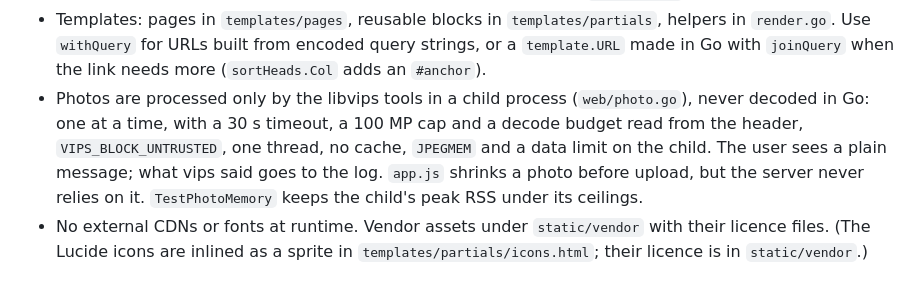
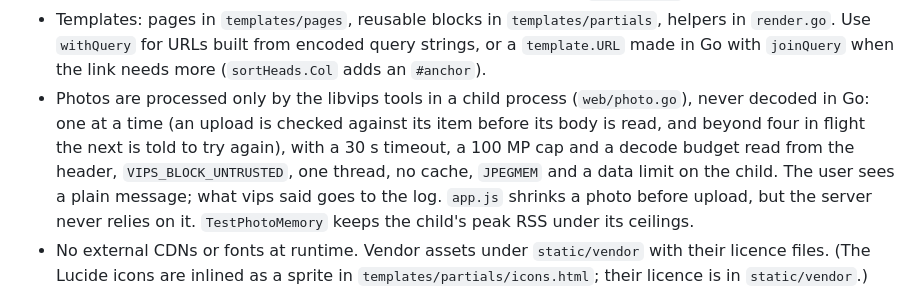
Before and after one commit to sunny-azu-red/stock-items, a Markdown page: docs/conventions.md, the part around the change. Drawn GitHub-style.

Commit message:
Say in the conventions how photo uploads are refused early
Co-Authored-By: Claude Opus 5.5 <noreply@anthropic.com>

```diff
--- a/docs/conventions.md
+++ b/docs/conventions.md
@@ -50,7 +50,7 @@ These rules keep the app simple, safe and consistent. They apply to people and c
 - Parse dates of things that already happened (purchases, stock changes, services) with `parseEventDate`, which applies `stock.CheckEventDate`. Best-before dates use `parseOptDate`; they can be far in the future.
 - Sorting: a page's keys are a `sortSpec` in `web/sort.go` (each with its natural direction: dates and amounts descending, text ascending; the stock page starts quantity and best before ascending), read from `?sort=` and `?dir=`; unknown values fall back to the page's default, and links leave out the default key and natural direction. The store turns a key into ORDER BY through its own switch, never by pasting the value, ending with the id so ties and pages are stable; blanks (no price, date, category, location) go last in both directions, and amounts of different units are grouped by unit first. A sortable table header is the `sort-th` partial (`sortHeads.Col`): a plain link with `aria-sort` on the `<th>`; clicking the sorted column flips it, another column starts in its natural direction, the page's other parameters are kept and paging starts over. Sorting is never a filter (`Active()` ignores it, clear filters keeps it), and exports follow it. A form that sorts (the stock page's Sort by) sends what it showed (`was_sort`/`was_dir`), so a new key starts in its natural direction, and answers with the clean URL (a 303, or `HX-Push-Url` for htmx).
 - Templates: pages in `templates/pages`, reusable blocks in `templates/partials`, helpers in `render.go`. Use `withQuery` for URLs built from encoded query strings, or a `template.URL` made in Go with `joinQuery` when the link needs more (`sortHeads.Col` adds an `#anchor`).
-- Photos are processed only by the libvips tools in a child process (`web/photo.go`), never decoded in Go: one at a time, with a 30 s timeout, a 100 MP cap and a decode budget read from the header, `VIPS_BLOCK_UNTRUSTED`, one thread, no cache, `JPEGMEM` and a data limit on the child. The user sees a plain message; what vips said goes to the log. `app.js` shrinks a photo before upload, but the server never relies on it. `TestPhotoMemory` keeps the child's peak RSS under its ceilings.
+- Photos are processed only by the libvips tools in a child process (`web/photo.go`), never decoded in Go: one at a time (an upload is checked against its item before its body is read, and beyond four in flight the next is told to try again), with a 30 s timeout, a 100 MP cap and a decode budget read from the header, `VIPS_BLOCK_UNTRUSTED`, one thread, no cache, `JPEGMEM` and a data limit on the child. The user sees a plain message; what vips said goes to the log. `app.js` shrinks a photo before upload, but the server never relies on it. `TestPhotoMemory` keeps the child's peak RSS under its ceilings.
 - No external CDNs or fonts at runtime. Vendor assets under `static/vendor` with their licence files. (The Lucide icons are inlined as a sprite in `templates/partials/icons.html`; their licence is in `static/vendor`.)
 - The layout must work from 360 px phone width up. The e2e suite fails if any page scrolls sideways.
 - Accessibility: real `<label>`s for inputs, buttons for actions, links for navigation, `aria-label` on icon-only buttons.
```
